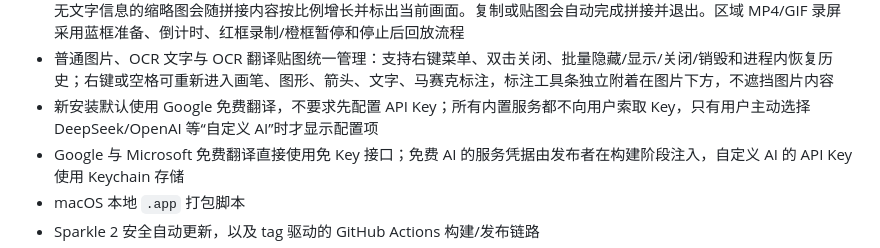
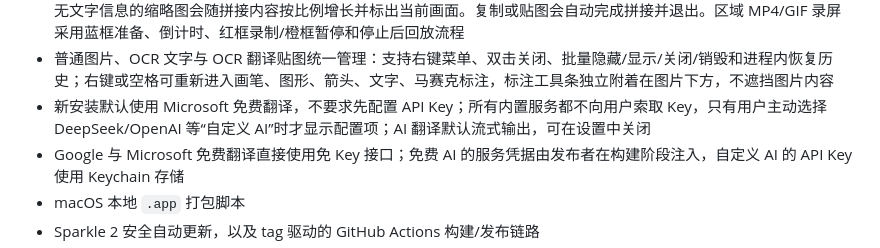
Before and after one commit to ldjx7/Polyglance, a Markdown page: README.md, the part around one of its changes. Drawn GitHub-style.

```diff
--- a/README.md
+++ b/README.md
@@ -22,7 +22,7 @@ macOS 第一条可运行纵向切片已经实现：
 - Vision 离线 OCR，并可像 PixPin 一样直接在识别原图上连续拖选、复制或拖出文字；识别框默认不打扰画面，选中文字后才显示“复制 / 翻译”，并支持 `Command+C` 复制选中、`Shift+C` 复制全文。截图翻译使用选区邻近的原文+译文结果卡，可切换原图/原文/译文
 - 长截图从截图工具栏进入后立即采集当前选区，无需再次点击开始；当前只开放稳定的纵向模式，支持向上或向下滚动。无文字信息的缩略图会随拼接内容按比例增长并标出当前画面。复制或贴图会自动完成拼接并退出。区域 MP4/GIF 录屏采用蓝框准备、倒计时、红框录制/橙框暂停和停止后回放流程
 - 普通图片、OCR 文字与 OCR 翻译贴图统一管理：支持右键菜单、双击关闭、批量隐藏/显示/关闭/销毁和进程内恢复历史；右键或空格可重新进入画笔、图形、箭头、文字、马赛克标注，标注工具条独立附着在图片下方，不遮挡图片内容
-- 新安装默认使用 Google 免费翻译，不要求先配置 API Key；所有内置服务都不向用户索取 Key，只有用户主动选择 DeepSeek/OpenAI 等“自定义 AI”时才显示配置项
+- 新安装默认使用 Microsoft 免费翻译，不要求先配置 API Key；所有内置服务都不向用户索取 Key，只有用户主动选择 DeepSeek/OpenAI 等“自定义 AI”时才显示配置项；AI 翻译默认流式输出，可在设置中关闭
 - Google 与 Microsoft 免费翻译直接使用免 Key 接口；免费 AI 的服务凭据由发布者在构建阶段注入，自定义 AI 的 API Key 使用 Keychain 存储
 - macOS 本地 `.app` 打包脚本
 - Sparkle 2 安全自动更新，以及 tag 驱动的 GitHub Actions 构建/发布链路
```
Also changed, not shown: other parts of README.md (+1 -1 lines), docs/releases/v0.0.2-beta.6.md (added, +13 -0 lines).
